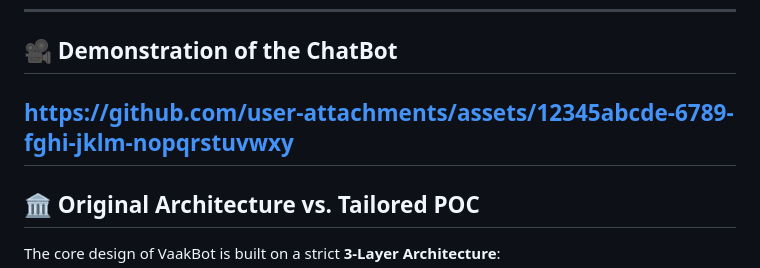
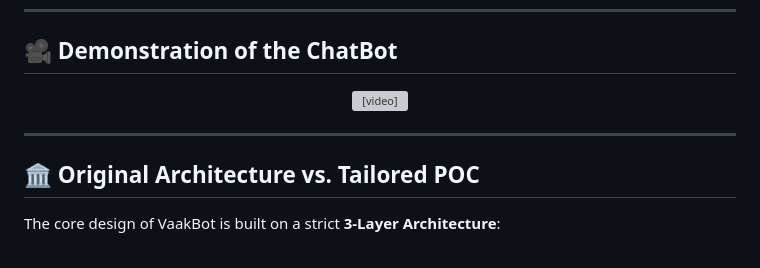
Before and after one commit to CHERRY0456/VAAKBOT, a Markdown page: README.md, the part around the change. GitHub-like rendering; grey boxes are pictures that could not be loaded.

Commit message:
Replace video link with video tag in README
Updated video demonstration link to use video tag.

```diff
--- a/README.md
+++ b/README.md
@@ -5,7 +5,10 @@ This repository contains the proof-of-concept (POC) for VaakBot, a real-time Hin
 ---
 
 ## 🎥 Demonstration of the ChatBot
-[https://github.com/user-attachments/assets/12345abcde-6789-fghi-jklm-nopqrstuvwxy](https://github.com/CHERRY0456/VAAKBOT/blob/main/Files/VAAKBOT%20Chat%20UI%20(1).mp4)
+<p align="center" width="100%">
+  <video src="https://github.com/CHERRY0456/VAAKBOT/blob/main/Files/VAAKBOT%20Chat%20UI%20(1).mp4" width="80%" controls></video>
+</p>
+
 ---
 
 ## 🏛️ Original Architecture vs. Tailored POC
```
